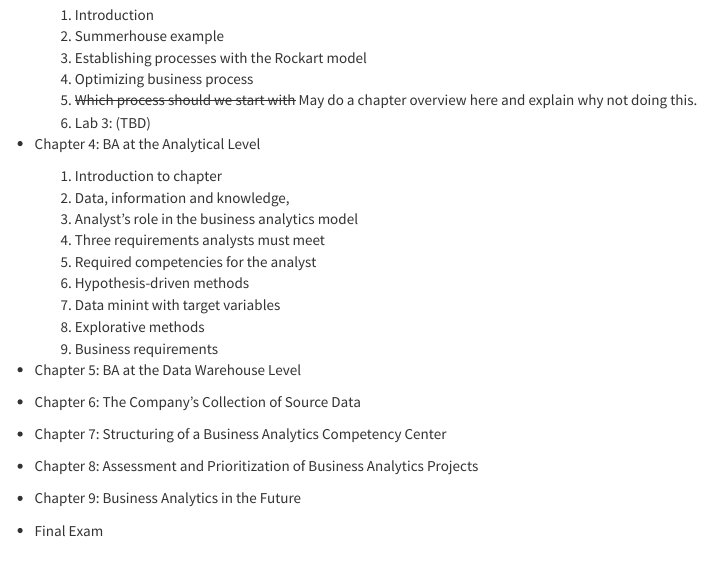
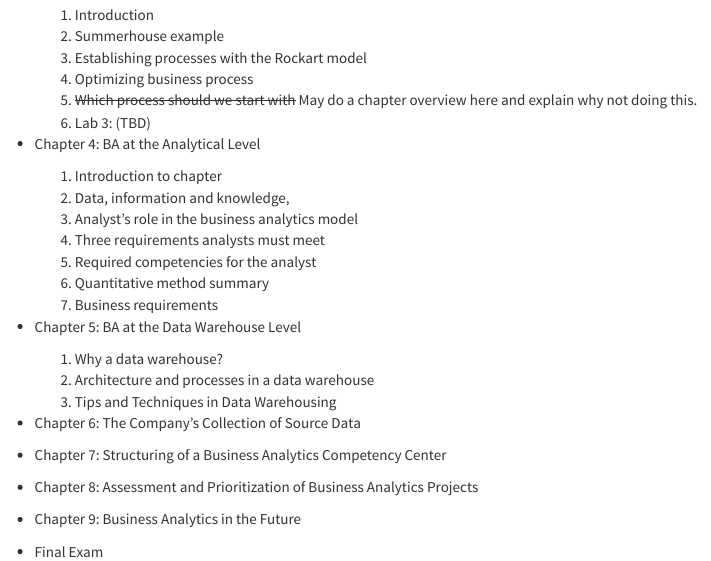
Before and after one commit to is6481/course_info, an R Markdown document (lecture_video_outline.Rmd): the page in a window 1100 px wide, from 680 px down. Rendered offline with R 4.5, knitr and Pandoc, with nearby package versions.

Commit message:
updates to schedule and outline

```diff
--- a/lecture_video_outline.Rmd
+++ b/lecture_video_outline.Rmd
@@ -49,11 +49,12 @@ What do I want the course to be about?
     3. Analyst's role in the business analytics model
     4. Three requirements analysts must meet
     5. Required competencies for the analyst
-    6. Hypothesis-driven methods
-    7. Data minint with target variables
-    8. Explorative methods
+    6. Quantitative method summary
     9. Business requirements
 * Chapter 5: BA at the Data Warehouse Level
+    1. Why a data warehouse?
+    2. Architecture and processes in a data warehouse
+    3. Tips and Techniques in Data Warehousing
 * Chapter 6: The Company's Collection of Source Data
 * Chapter 7: Structuring of a Business Analytics Competency Center
 * Chapter 8: Assessment and Prioritization of Business Analytics Projects
--- a/schedule.csv
+++ b/schedule.csv
@@ -1,7 +1,6 @@
 week,chapter,lab,due
 1,Introduction <br> Chapter 1: The Business Analytics Model,Lab 1a: Environment Setup <br> Lab 1b: R Markdown and Data Manipulation,
 2,Chapter 2: BA at the Strategic Level,,
-NA,Fall Break,,
 3,Chapter 3: Develoment and Deployment of Information at the Functional Level,,
 4,Chapter 4: BA at the Analytical Level,,
 5,Chapter 5: BA at the Data Warehouse Level,,
```
Also changed, not shown: syllabus.Rmd (+2 -1 lines).
